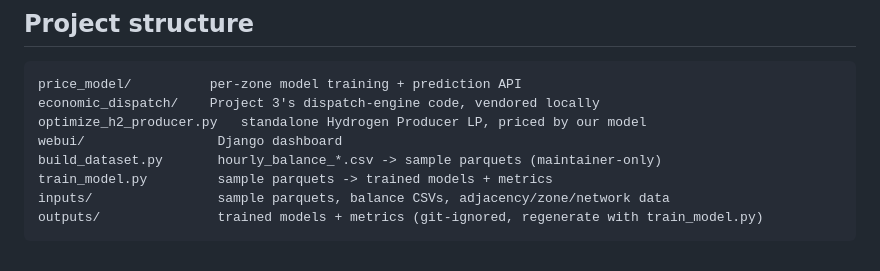
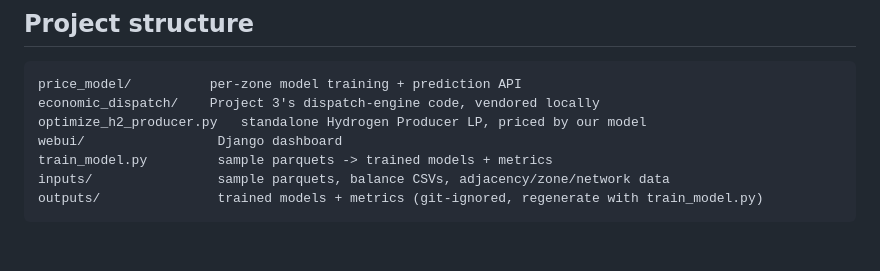
Before and after one commit to Seyed-Amir-Mansouri/Surrogate-Assisted-H2Producer-Market-Scheduling, a Markdown page: README.md, the part around the change. GitHub-like rendering.

Commit message:
Drop build_dataset.py line from README project structure

```diff
--- a/README.md
+++ b/README.md
@@ -88,7 +88,6 @@ price_model/          per-zone model training + prediction API
 economic_dispatch/    Project 3's dispatch-engine code, vendored locally
 optimize_h2_producer.py   standalone Hydrogen Producer LP, priced by our model
 webui/                 Django dashboard
-build_dataset.py       hourly_balance_*.csv -> sample parquets (maintainer-only)
 train_model.py         sample parquets -> trained models + metrics
 inputs/                sample parquets, balance CSVs, adjacency/zone/network data
 outputs/               trained models + metrics (git-ignored, regenerate with train_model.py)
```
